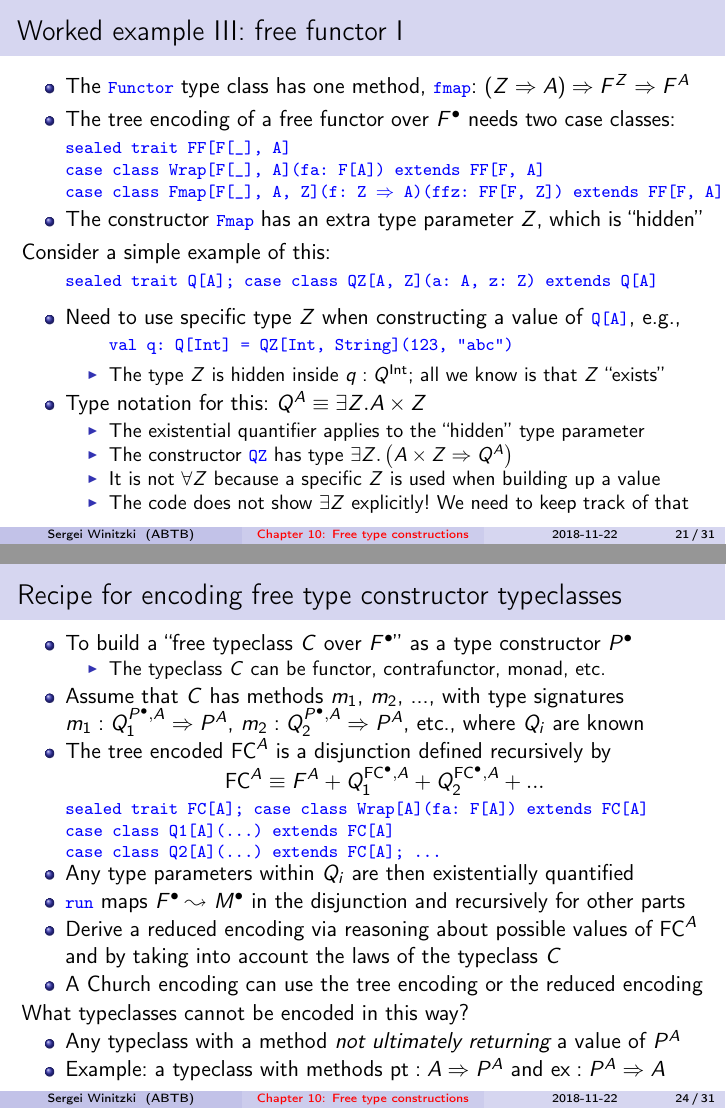
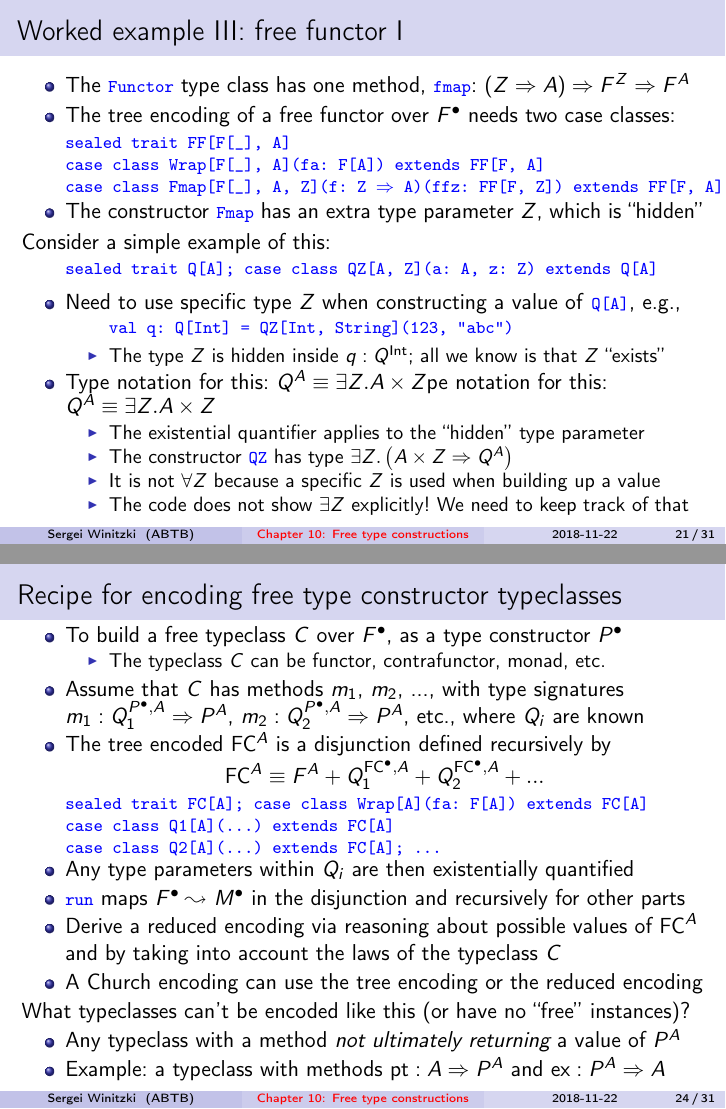
Before and after one commit to winitzki/talks, LaTeX slides (ftt-fp/10-free-constructions.tex): pages 21 and 24 of 31, joined at a grey line. Compiled offline with pdfLaTeX.

Commit message:
clarifications

```diff
--- a/ftt-fp/10-free-constructions.tex
+++ b/ftt-fp/10-free-constructions.tex
@@ -1012,7 +1012,7 @@ e.g.,
 \item The type $Z$ is hidden inside $q:Q^{\text{Int}}$; all we know is
 that $Z$ ``exists''
 \end{itemize}
-\item Type notation for this: $Q^{A}\equiv\exists Z.A\times Z$
+\item Type notation for this: $Q^{A}\equiv\exists Z.A\times Z$pe notation for this: $Q^{A}\equiv\exists Z.A\times Z$
 \begin{itemize}
 \item The existential quantifier applies to the ``hidden'' type parameter
 \item The constructor \texttt{\textcolor{blue}{\footnotesize{}QZ}} has type
@@ -1101,8 +1100,8 @@ and show that they are observational inverses
 
 \begin{frame}{Recipe for encoding free type constructor typeclasses}
 \begin{itemize}
-\item To build a ``free typeclass $C$ over $F^{\bullet}$'' as a type
-constructor $P^{\bullet}$
+\item {\footnotesize{}\vspace{-0.15cm}}To build a free typeclass $C$ over
+$F^{\bullet}$, as a type constructor $P^{\bullet}$
 \begin{itemize}
 \item The typeclass $C$ can be functor, contrafunctor, monad, etc.
 \end{itemize}
@@ -1131,7 +1130,8 @@ in the disjunction and recursively for other parts
 and by taking into account the laws of the typeclass $C$
 \item A Church encoding can use the tree encoding or the reduced encoding
 \end{itemize}
-What typeclasses cannot be encoded in this way?
+What typeclasses can't be encoded like this (or have no ``free''
+instances)?
 \begin{itemize}
 \item Any typeclass with a method \emph{not ultimately returning} a value
 of $P^{A}$
```
Also changed, not shown: ftt-fp/10-free-constructions.pdf, ftt-fp/10-free-constructions.tex (11 more changed lines), 1 other file.
